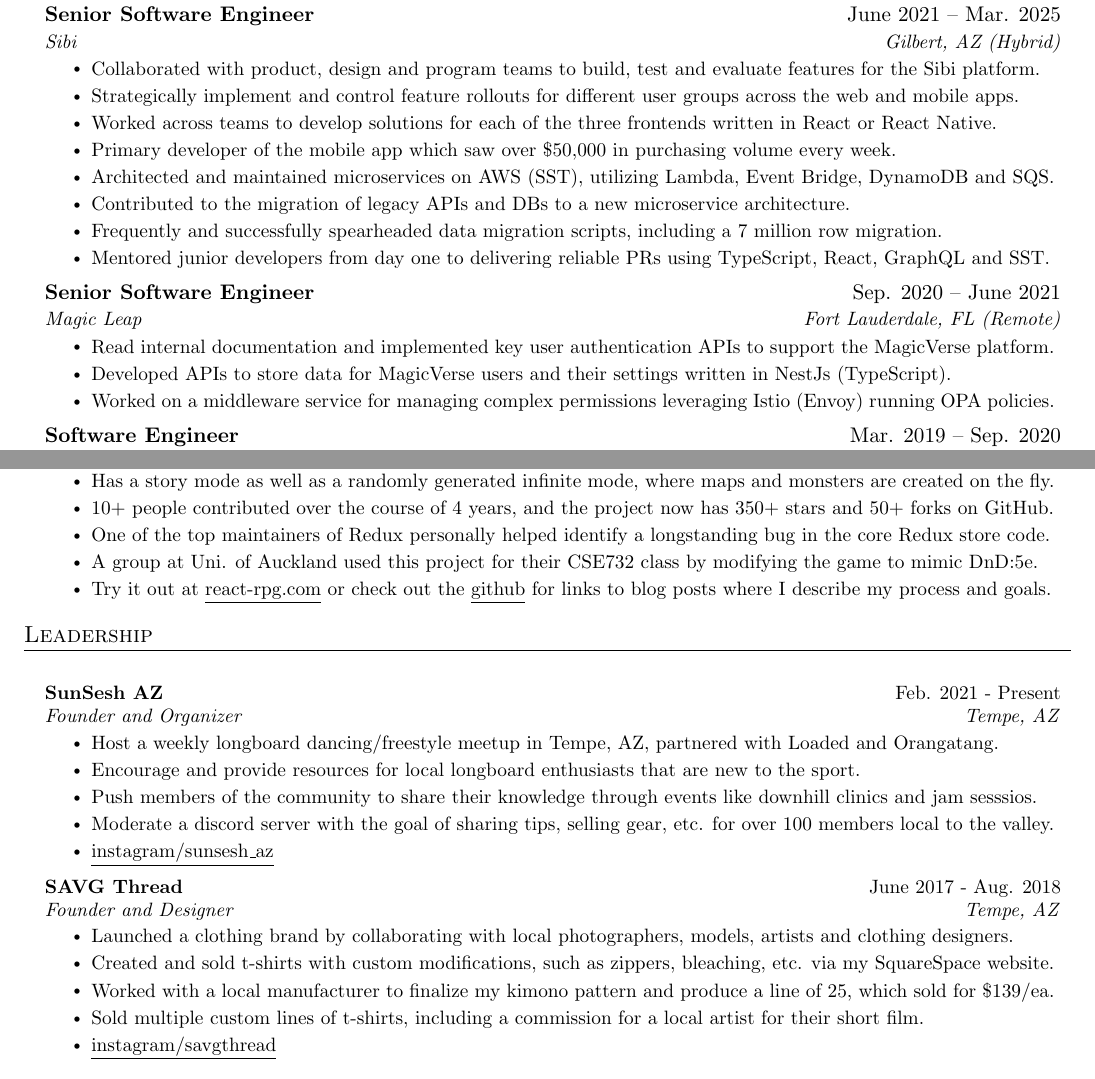
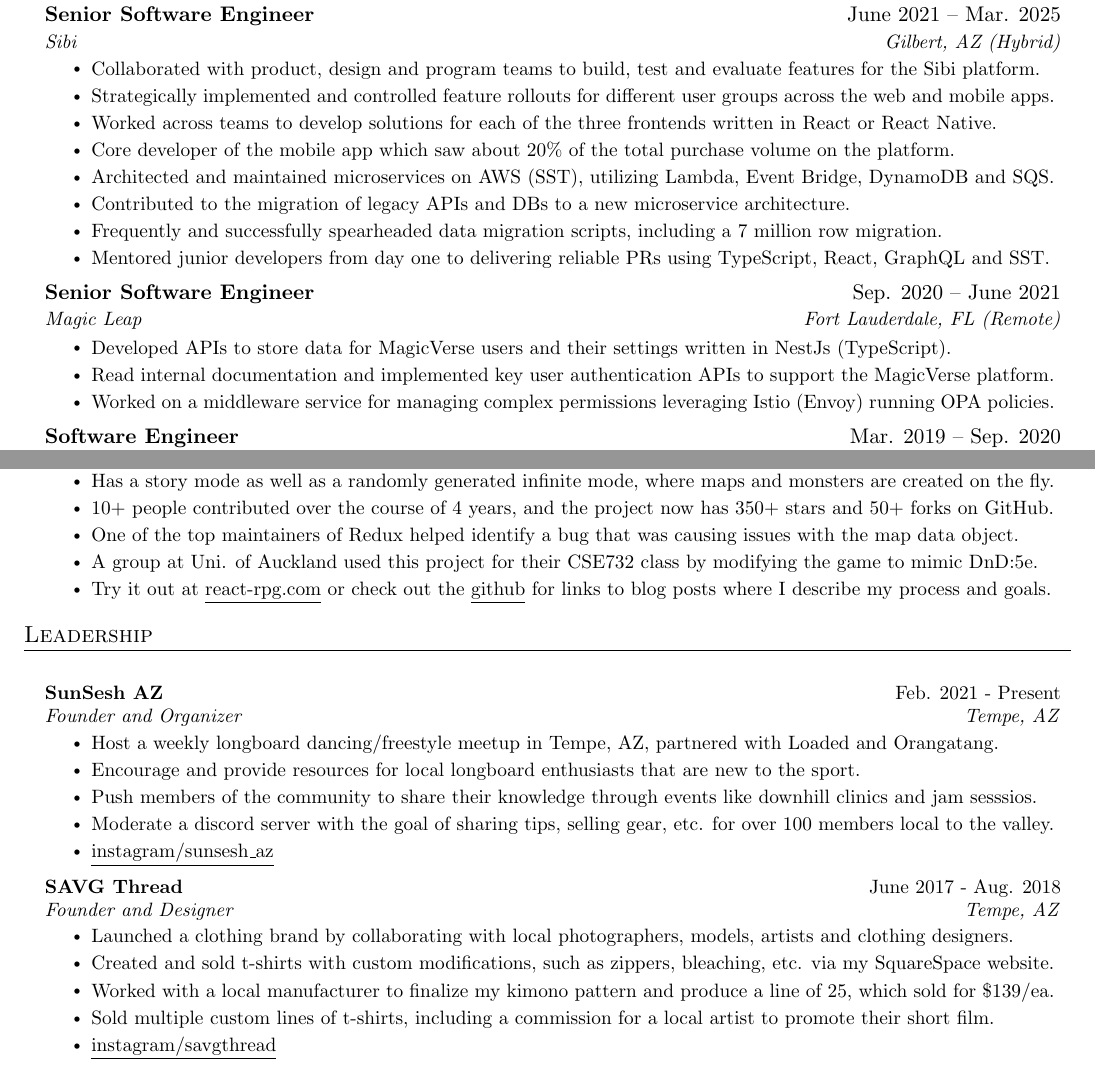
Before and after one commit to ASteinheiser/resume, a LaTeX CV (resume.tex): two parts of pages 1 and 2 of 2, joined at a grey line, cut so that both start at the same text. Compiled offline with pdfLaTeX.

Commit message:
update resume

```diff
--- a/resume.tex
+++ b/resume.tex
@@ -141,9 +141,9 @@
       {Sibi}{Gilbert, AZ (Hybrid)}
       \resumeItemListStart
         \resumeItem{Collaborated with product, design and program teams to build, test and evaluate features for the Sibi platform.}
-        \resumeItem{Strategically implement and control feature rollouts for different user groups across the web and mobile apps.}
+        \resumeItem{Strategically implemented and controlled feature rollouts for different user groups across the web and mobile apps.}
         \resumeItem{Worked across teams to develop solutions for each of the three frontends written in React or React Native.}
-        \resumeItem{Primary developer of the mobile app which saw over \$50,000 in purchasing volume every week.}
+        \resumeItem{Core developer of the mobile app which saw about 20\% of the total purchase volume on the platform.}
         \resumeItem{Architected and maintained microservices on AWS (SST), utilizing Lambda, Event Bridge, DynamoDB and SQS.}
         \resumeItem{Contributed to the migration of legacy APIs and DBs to a new microservice architecture.}
         \resumeItem{Frequently and successfully spearheaded data migration scripts, including a 7 million row migration.}
@@ -154,8 +154,8 @@
       {Senior Software Engineer}{Sep. 2020 -- June 2021}
       {Magic Leap}{Fort Lauderdale, FL (Remote)}
       \resumeItemListStart
+        \resumeItem{Developed APIs to store data for MagicVerse users and their settings written in NestJs (TypeScript).}
         \resumeItem{Read internal documentation and implemented key user authentication APIs to support the MagicVerse platform.}
-        \resumeItem{Developed APIs to store data for MagicVerse users and their settings written in NestJs (TypeScript).}
         \resumeItem{Worked on a middleware service for managing complex permissions leveraging Istio (Envoy) running OPA policies.}
       \resumeItemListEnd
 
@@ -210,7 +210,7 @@
             \resumeItem{Created a 2D top-down open-source RPG in React from scratch using Redux and some CSS animations/tricks.}
             \resumeItem{Has a story mode as well as a randomly generated infinite mode, where maps and monsters are created on the fly.}
             \resumeItem{10+ people contributed over the course of 4 years, and the project now has 350+ stars and 50+ forks on GitHub.}
-            \resumeItem{One of the top maintainers of Redux personally helped identify a longstanding bug in the core Redux store code.}
+            \resumeItem{One of the top maintainers of Redux helped identify a bug that was causing issues with the map data object.}
             \resumeItem{A group at Uni. of Auckland used this project for their CSE732 class by modifying the game to mimic DnD:5e.}
             \resumeItem{Try it out at \href{https://react-rpg.com}{\underline{react-rpg.com}} or check out the \href{https://github.com/ASteinheiser/react-rpg.com}{\underline{github}} for links to blog posts where I describe my process and goals.}
           \resumeItemListEnd
@@ -238,7 +238,7 @@
         \resumeItem{Launched a clothing brand by collaborating with local photographers, models, artists and clothing designers.}
         \resumeItem{Created and sold t-shirts with custom modifications, such as zippers, bleaching, etc. via my SquareSpace website.}
         \resumeItem{Worked with a local manufacturer to finalize my kimono pattern and produce a line of 25, which sold for \$139/ea.}
-        \resumeItem{Sold multiple custom lines of t-shirts, including a commission for a local artist for their short film.}
+        \resumeItem{Sold multiple custom lines of t-shirts, including a commission for a local artist to promote their short film.}
         \resumeItem{\href{https://www.instagram.com/savgthread}{\underline{instagram/savgthread}}}
       \resumeItemListEnd
    }}
```
Also changed, not shown: resume.pdf, resume_1.png, resume_2.png.
